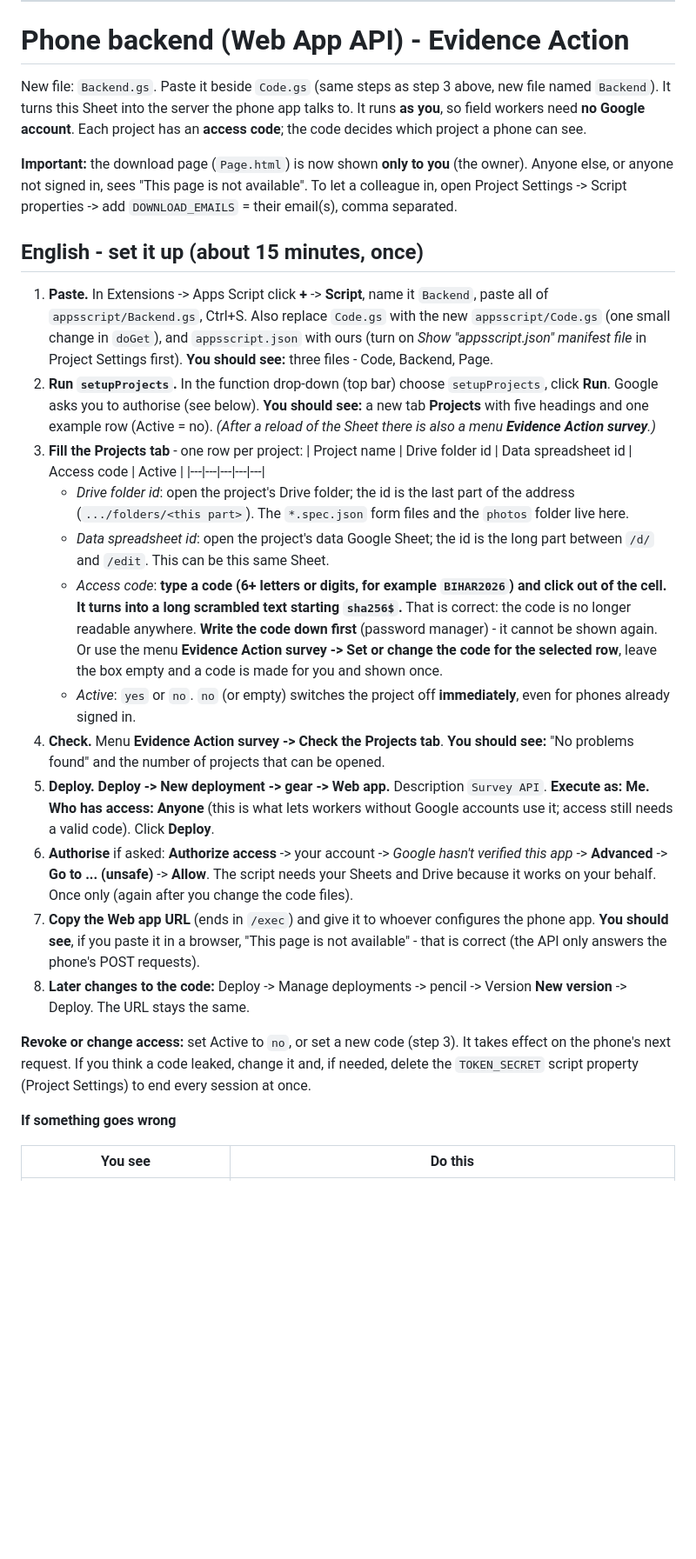
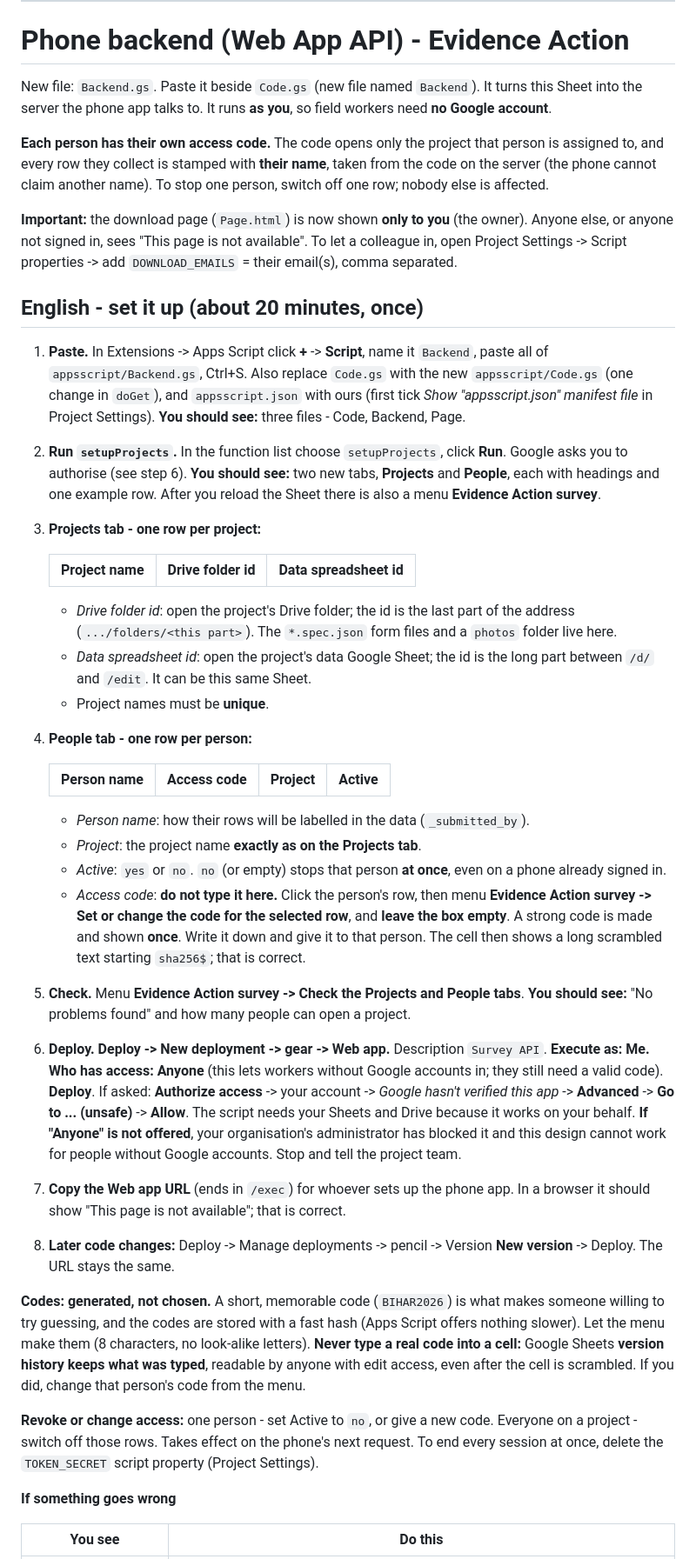
Before and after one commit to dibyenduchatterjee-arch/survey-app, a Markdown page: appsscript/README.md, the part around one of its changes. Shown at 87% size. GitHub-like rendering; blank space fills up the shorter version.

```diff
--- a/appsscript/README.md
+++ b/appsscript/README.md
@@ -115,29 +115,40 @@ inside Google and are **not** tested here.
 
 # Phone backend (Web App API) - Evidence Action
 
-New file: `Backend.gs`. Paste it beside `Code.gs` (same steps as step 3 above, new file named `Backend`). It turns this Sheet into the server the phone app talks to. It runs **as you**, so field workers need **no Google account**. Each project has an **access code**; the code decides which project a phone can see.
+New file: `Backend.gs`. Paste it beside `Code.gs` (new file named `Backend`). It turns this Sheet into the server the phone app talks to. It runs **as you**, so field workers need **no Google account**.
+
+**Each person has their own access code.** The code opens only the project that person is assigned to, and every row they collect is stamped with **their name**, taken from the code on the server (the phone cannot claim another name). To stop one person, switch off one row; nobody else is affected.
 
 **Important:** the download page (`Page.html`) is now shown **only to you** (the owner). Anyone else, or anyone not signed in, sees "This page is not available". To let a colleague in, open Project Settings -> Script properties -> add `DOWNLOAD_EMAILS` = their email(s), comma separated.
 
-## English - set it up (about 15 minutes, once)
+## English - set it up (about 20 minutes, once)
 
-1. **Paste.** In Extensions -> Apps Script click **+** -> **Script**, name it `Backend`, paste all of `appsscript/Backend.gs`, Ctrl+S. Also replace `Code.gs` with the new `appsscript/Code.gs` (one small change in `doGet`), and `appsscript.json` with ours (turn on *Show "appsscript.json" manifest file* in Project Settings first). **You should see:** three files - Code, Backend, Page.
-2. **Run `setupProjects`.** In the function drop-down (top bar) choose `setupProjects`, click **Run**. Google asks you to authorise (see below). **You should see:** a new tab **Projects** with five headings and one example row (Active = no).
-   *(After a reload of the Sheet there is also a menu **Evidence Action survey**.)*
-3. **Fill the Projects tab** - one row per project:
-   | Project name | Drive folder id | Data spreadsheet id | Access code | Active |
-   |---|---|---|---|---|
-   - *Drive folder id*: open the project's Drive folder; the id is the last part of the address (`.../folders/<this part>`). The `*.spec.json` form files and the `photos` folder live here.
-   - *Data spreadsheet id*: open the project's data Google Sheet; the id is the long part between `/d/` and `/edit`. This can be this same Sheet.
-   - *Access code*: **type a code (6+ letters or digits, for example `BIHAR2026`) and click out of the cell. It turns into a long scrambled text starting `sha256$`.** That is correct: the code is no longer readable anywhere. **Write the code down first** (password manager) - it cannot be shown again. Or use the menu **Evidence Action survey -> Set or change the code for the selected row**, leave the box empty and a code is made for you and shown once.
-   - *Active*: `yes` or `no`. `no` (or empty) switches the project off **immediately**, even for phones already signed in.
-4. **Check.** Menu **Evidence Action survey -> Check the Projects tab**. **You should see:** "No problems found" and the number of projects that can be opened.
-5. **Deploy.** **Deploy -> New deployment -> gear -> Web app.** Description `Survey API`. **Execute as: Me.** **Who has access: Anyone** (this is what lets workers without Google accounts use it; access still needs a valid code). Click **Deploy**.
-6. **Authorise** if asked: **Authorize access** -> your account -> *Google hasn't verified this app* -> **Advanced** -> **Go to ... (unsafe)** -> **Allow**. The script needs your Sheets and Drive because it works on your behalf. Once only (again after you change the code files).
-7. **Copy the Web app URL** (ends in `/exec`) and give it to whoever configures the phone app. **You should see**, if you paste it in a browser, "This page is not available" - that is correct (the API only answers the phone's POST requests).
-8. **Later changes to the code:** Deploy -> Manage deployments -> pencil -> Version **New version** -> Deploy. The URL stays the same.
+1. **Paste.** In Extensions -> Apps Script click **+** -> **Script**, name it `Backend`, paste all of `appsscript/Backend.gs`, Ctrl+S. Also replace `Code.gs` with the new `appsscript/Code.gs` (one change in `doGet`), and `appsscript.json` with ours (first tick *Show "appsscript.json" manifest file* in Project Settings). **You should see:** three files - Code, Backend, Page.
+2. **Run `setupProjects`.** In the function list choose `setupProjects`, click **Run**. Google asks you to authorise (see step 6). **You should see:** two new tabs, **Projects** and **People**, each with headings and one example row. After you reload the Sheet there is also a menu **Evidence Action survey**.
+3. **Projects tab - one row per project:**
 
-**Revoke or change access:** set Active to `no`, or set a new code (step 3). It takes effect on the phone's next request. If you think a code leaked, change it and, if needed, delete the `TOKEN_SECRET` script property (Project Settings) to end every session at once.
+   | Project name | Drive folder id | Data spreadsheet id |
+   |---|---|---|
+   - *Drive folder id*: open the project's Drive folder; the id is the last part of the address (`.../folders/<this part>`). The `*.spec.json` form files and a `photos` folder live here.
+   - *Data spreadsheet id*: open the project's data Google Sheet; the id is the long part between `/d/` and `/edit`. It can be this same Sheet.
+   - Project names must be **unique**.
+4. **People tab - one row per person:**
+
+   | Person name | Access code | Project | Active |
+   |---|---|---|---|
+   - *Person name*: how their rows will be labelled in the data (`_submitted_by`).
+   - *Project*: the project name **exactly as on the Projects tab**.
+   - *Active*: `yes` or `no`. `no` (or empty) stops that person **at once**, even on a phone already signed in.
+   - *Access code*: **do not type it here.** Click the person's row, then menu **Evidence Action survey -> Set or change the code for the selected row**, and **leave the box empty**. A strong code is made and shown **once**. Write it down and give it to that person. The cell then shows a long scrambled text starting `sha256$`; that is correct.
+5. **Check.** Menu **Evidence Action survey -> Check the Projects and People tabs**. **You should see:** "No problems found" and how many people can open a project.
+6. **Deploy.** **Deploy -> New deployment -> gear -> Web app.** Description `Survey API`. **Execute as: Me.** **Who has access: Anyone** (this lets workers without Google accounts in; they still need a valid code). **Deploy**. If asked: **Authorize access** -> your account -> *Google hasn't verified this app* -> **Advanced** -> **Go to ... (unsafe)** -> **Allow**. The script needs your Sheets and Drive because it works on your behalf.
+   **If "Anyone" is not offered**, your organisation's administrator has blocked it and this design cannot work for people without Google accounts. Stop and tell the project team.
+7. **Copy the Web app URL** (ends in `/exec`) for whoever sets up the phone app. In a browser it should show "This page is not available"; that is correct.
+8. **Later code changes:** Deploy -> Manage deployments -> pencil -> Version **New version** -> Deploy. The URL stays the same.
+
+**Codes: generated, not chosen.** A short, memorable code (`BIHAR2026`) is what makes someone willing to try guessing, and the codes are stored with a fast hash (Apps Script offers nothing slower). Let the menu make them (8 characters, no look-alike letters). **Never type a real code into a cell:** Google Sheets **version history keeps what was typed**, readable by anyone with edit access, even after the cell is scrambled. If you did, change that person's code from the menu.
+
+**Revoke or change access:** one person - set Active to `no`, or give a new code. Everyone on a project - switch off those rows. Takes effect on the phone's next request. To end every session at once, delete the `TOKEN_SECRET` script property (Project Settings).
 
 **If something goes wrong**
 
```
Also changed, not shown: other parts of appsscript/README.md (+32 -26 lines).
